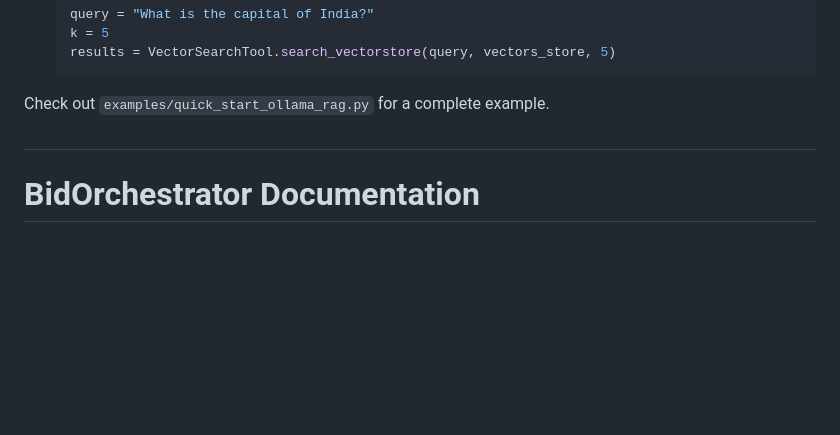
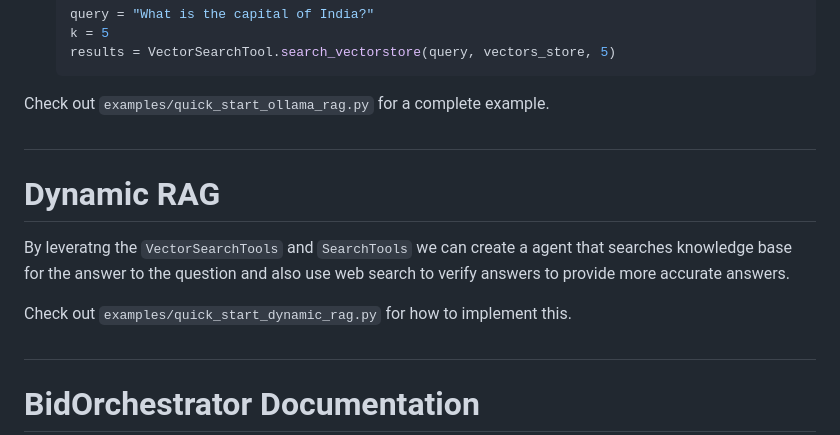
Before and after one commit to buriburiupdated/moya-buriburi, a Markdown page: Documentation.md, the part around the change. Rendered like a GitHub page; blank space fills up the shorter version.

Commit message:
Dynamic RAG Docs

````diff
--- a/Documentation.md
+++ b/Documentation.md
@@ -395,6 +395,13 @@ Enables the agent to search through a given knowledge base for documents most si
     ```
 
 Check out `examples/quick_start_ollama_rag.py` for a complete example.
+#
+
+# Dynamic RAG
+
+By leveratng the `VectorSearchTools` and `SearchTools` we can create a agent that searches knowledge base for the answer to the question and also use web search to verify answers to provide more accurate answers.
+
+Check out `examples/quick_start_dynamic_rag.py` for how to implement this.
 
 #
 
````
